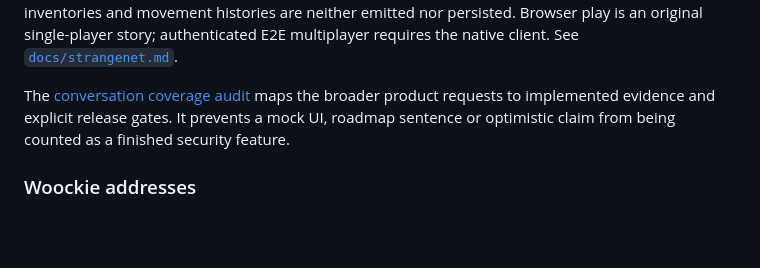
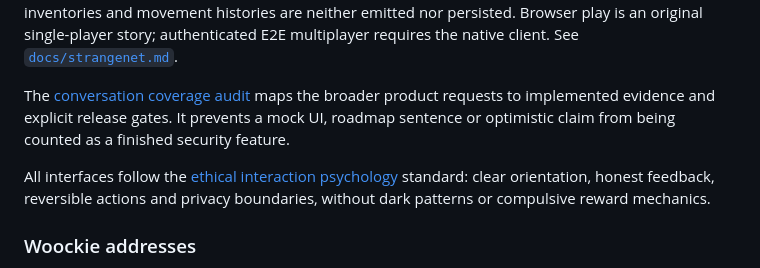
Before and after one commit to tadaka9/PQVPN, a Markdown page: README.md, the part around the change. Drawn GitHub-style; blank space fills up the shorter version.

Commit message:
docs(ux): codify ethical interaction psychology

```diff
--- a/README.md
+++ b/README.md
@@ -359,6 +359,10 @@ broader product requests to implemented evidence and explicit release gates.
 It prevents a mock UI, roadmap sentence or optimistic claim from being counted
 as a finished security feature.
 
+All interfaces follow the [ethical interaction psychology](docs/ethical-ux.md)
+standard: clear orientation, honest feedback, reversible actions and privacy
+boundaries, without dark patterns or compulsive reward mechanics.
+
 ### Woockie addresses
 
 A Woockie combines a canonical authenticated Peer ID with a URL-shaped,
```
Also changed, not shown: ROADMAP.md (+5 -0 lines), docs/ethical-ux.md (added, +33 -0 lines).
